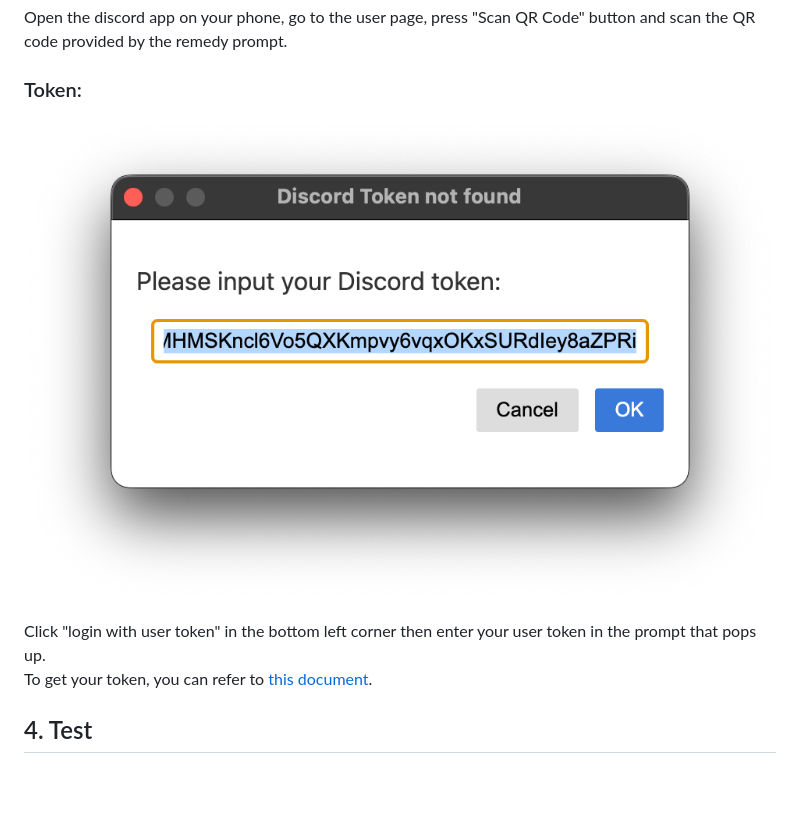
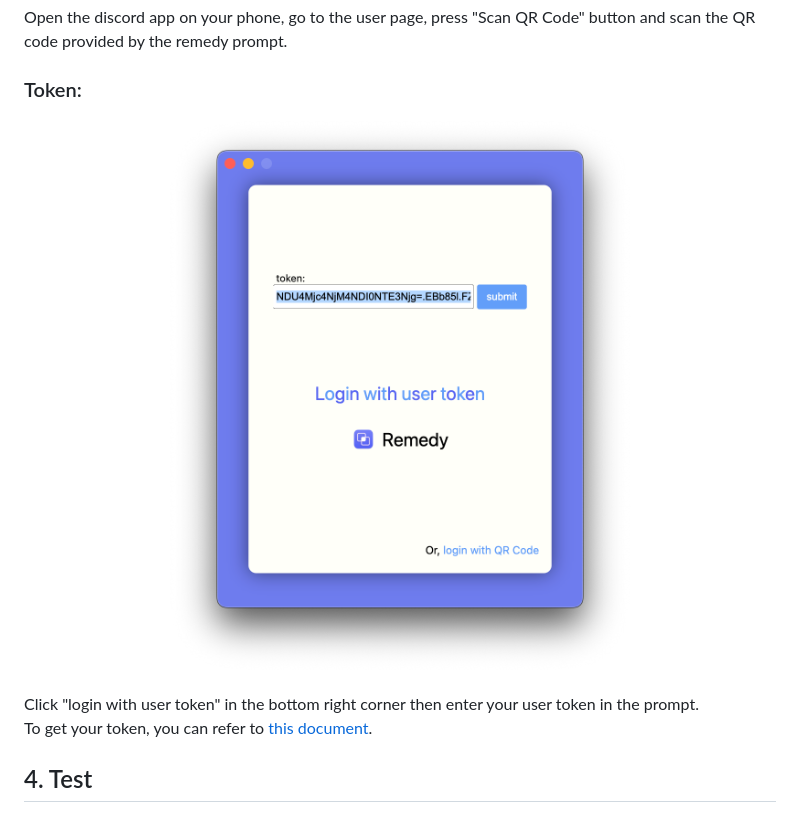
Before and after one commit to Naozumi520/Remedy, a Markdown page: Pro.md, the part around the change. GitHub-like rendering; pictures changed too: src/img/token.png; blank space fills up the shorter version.

```diff
--- a/Pro.md
+++ b/Pro.md
@@ -34,7 +34,7 @@ Open the discord app on your phone, go to the user page, press "Scan QR Code" bu
 <p align="center">
   <img style='height: 50%; width: 50%; object-fit: contain' src="src/img/token.png" />
 </p>
-Click "login with user token" in the bottom left corner then enter your user token in the prompt that pops up.
+Click "login with user token" in the bottom right corner then enter your user token in the prompt.
 
 To get your token, you can refer to [this document](https://github.com/aiko-chan-ai/discord.js-selfbot-v13#get-token-).
 
```
Also changed, not shown: 1 other file.
